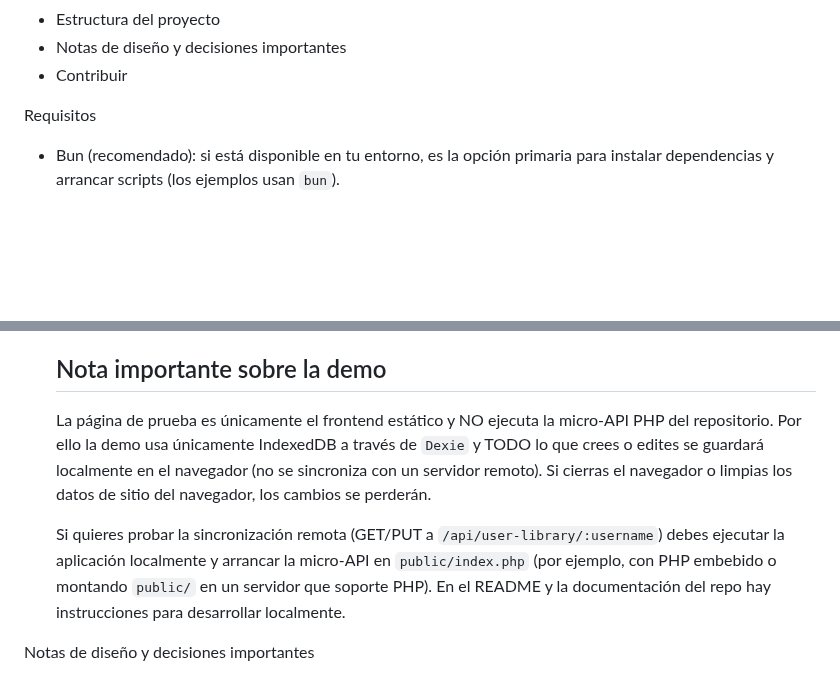
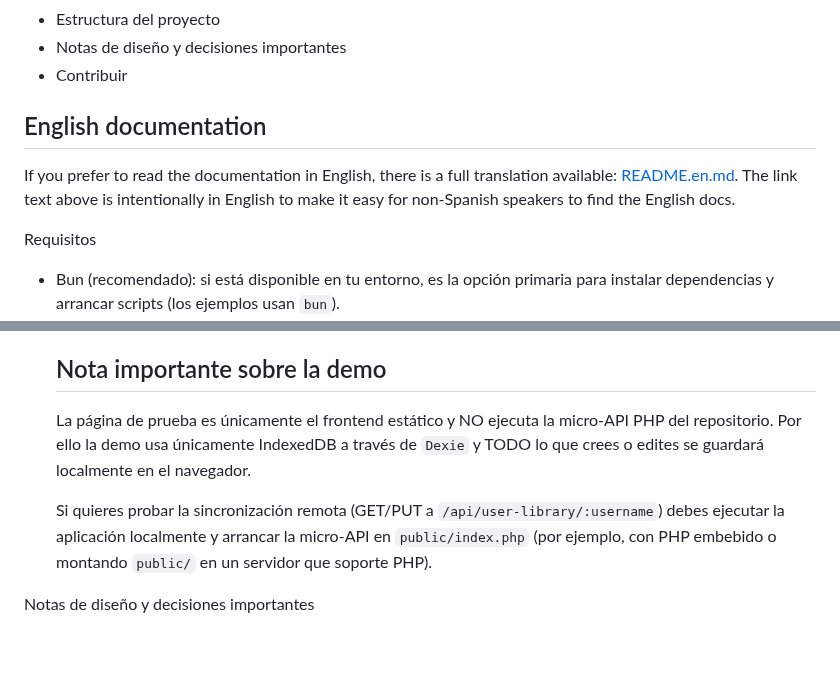
Before and after one commit to pnbarbeito/DrawPaK-Web, a Markdown page: README.md, 2 parts joined by grey strips. Rendered like a GitHub page; blank space fills up the shorter version.

```diff
--- a/README.md
+++ b/README.md
@@ -17,6 +17,11 @@ Contenido del README
 - Estructura del proyecto
 - Notas de diseño y decisiones importantes
 - Contribuir
+
+English documentation
+---------------------
+If you prefer to read the documentation in English, there is a full translation available: [README.en.md](./README.en.md).
+The link text above is intentionally in English to make it easy for non-Spanish speakers to find the English docs.
 
 
 Requisitos
@@ -86,9 +91,9 @@ Estructura del proyecto (resumen)
 
   Nota importante sobre la demo
   ---------------------------------
-  La página de prueba es únicamente el frontend estático y NO ejecuta la micro-API PHP del repositorio. Por ello la demo usa únicamente IndexedDB a través de `Dexie` y TODO lo que crees o edites se guardará localmente en el navegador (no se sincroniza con un servidor remoto). Si cierras el navegador o limpias los datos de sitio del navegador, los cambios se perderán.
+  La página de prueba es únicamente el frontend estático y NO ejecuta la micro-API PHP del repositorio. Por ello la demo usa únicamente IndexedDB a través de `Dexie` y TODO lo que crees o edites se guardará localmente en el navegador.
 
-  Si quieres probar la sincronización remota (GET/PUT a `/api/user-library/:username`) debes ejecutar la aplicación localmente y arrancar la micro-API en `public/index.php` (por ejemplo, con PHP embebido o montando `public/` en un servidor que soporte PHP). En el README y la documentación del repo hay instrucciones para desarrollar localmente.
+  Si quieres probar la sincronización remota (GET/PUT a `/api/user-library/:username`) debes ejecutar la aplicación localmente y arrancar la micro-API en `public/index.php` (por ejemplo, con PHP embebido o montando `public/` en un servidor que soporte PHP).
 
 Notas de diseño y decisiones importantes
 - Sincronización de librería de usuario: la app mantiene una `user_library` que puede sincronizarse con la API mediante GET/PUT a `/api/user-library/:username`. Para evitar descargas duplicadas se implementó una caché en memoria para inflight requests.
```
Also changed, not shown: README.en.md (+2 -2 lines).
